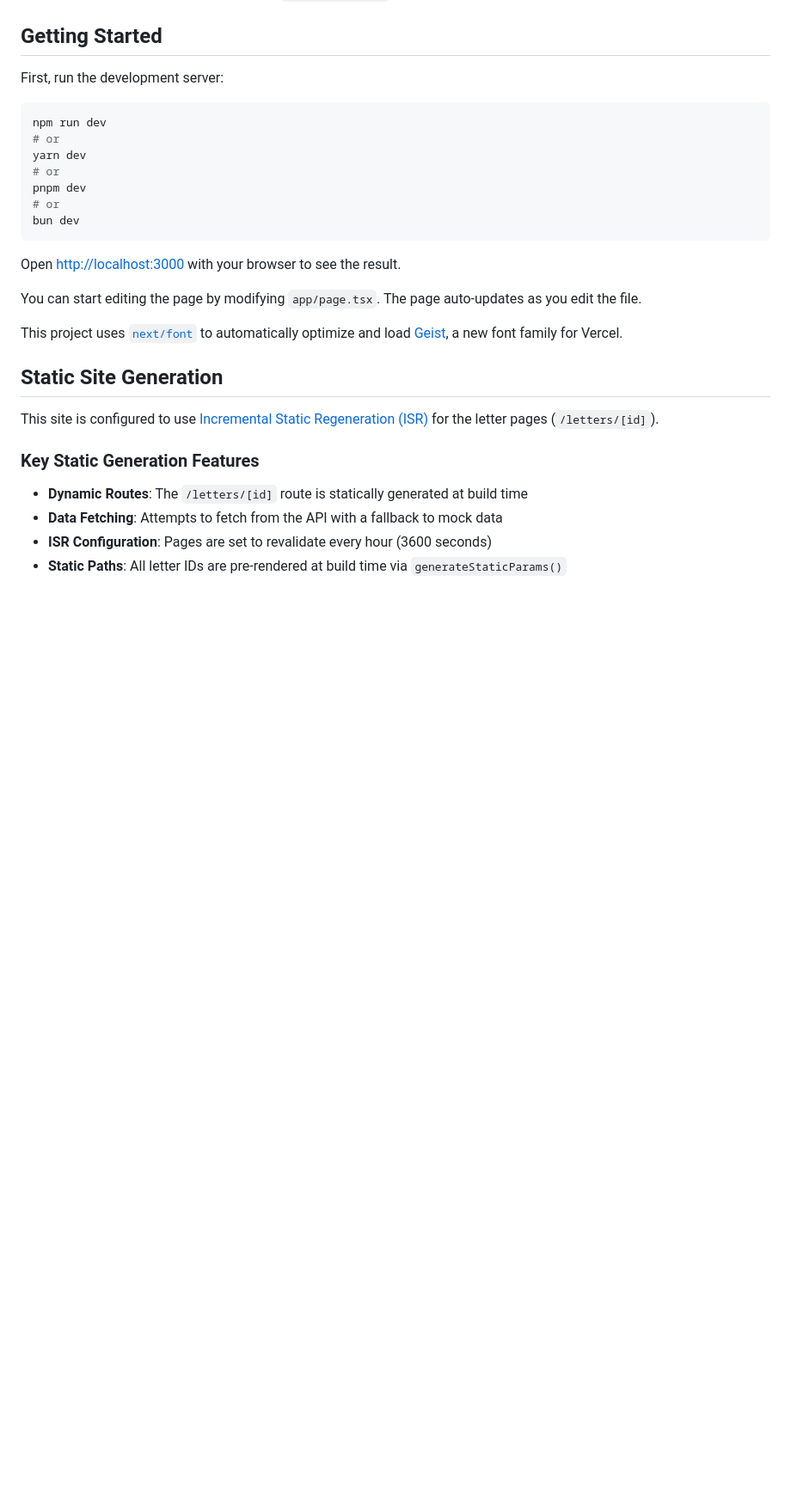
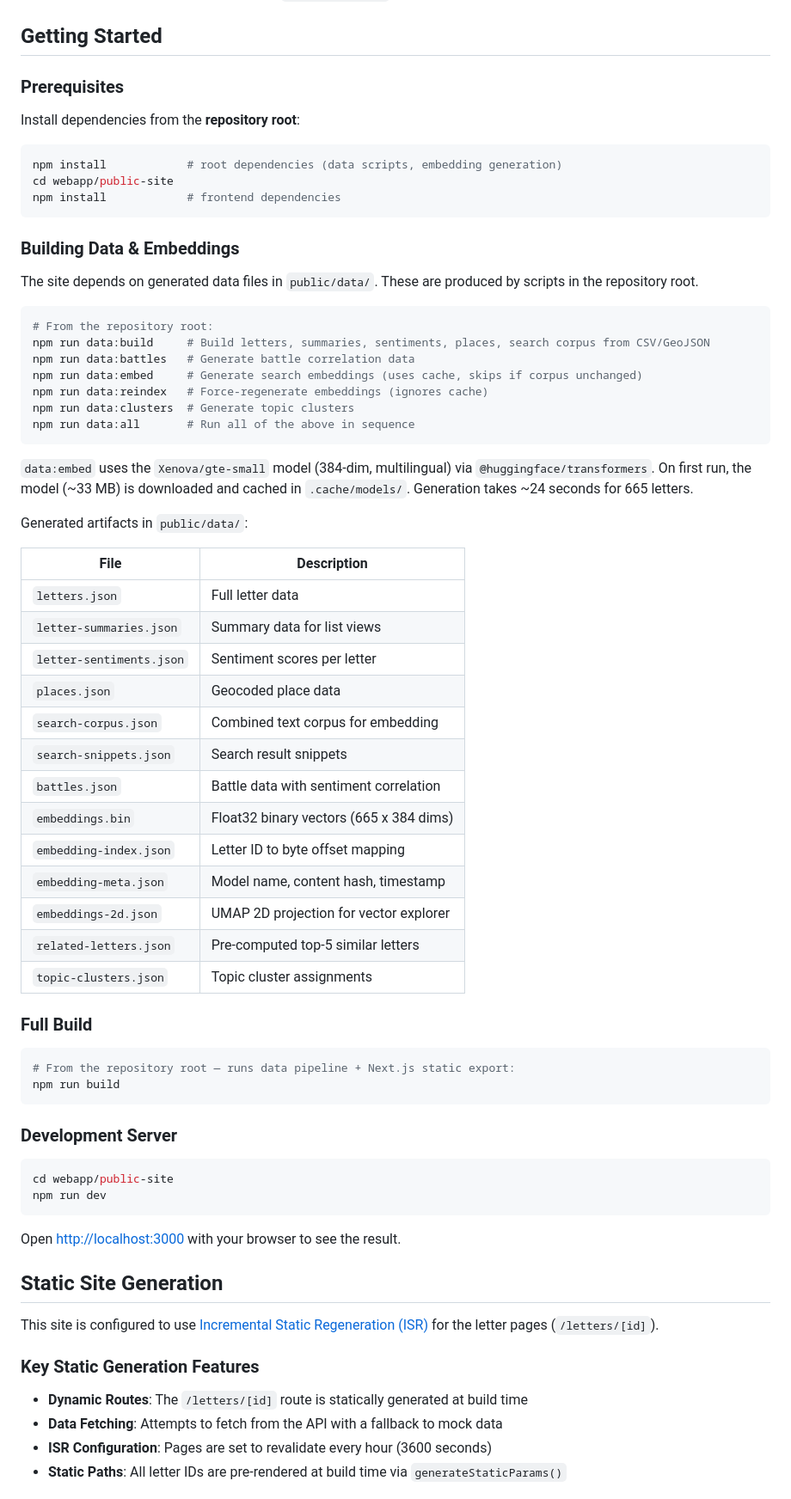
Before and after one commit to dalager/jernkorsetbreve, a Markdown page: webapp/public-site/README.md, the part around the change. Shown at 86% size. Rendered like a GitHub page; blank space fills up the shorter version.

Commit message:
docs: Add build and embedding instructions to public-site README
Co-Authored-By: claude-flow <ruv@ruv.net>

````diff
--- a/webapp/public-site/README.md
+++ b/webapp/public-site/README.md
@@ -2,23 +2,65 @@ This is a [Next.js](https://nextjs.org) project bootstrapped with [`create-next-
 
 ## Getting Started
 
-First, run the development server:
+### Prerequisites
+
+Install dependencies from the **repository root**:
 
 ```bash
+npm install            # root dependencies (data scripts, embedding generation)
+cd webapp/public-site
+npm install            # frontend dependencies
+```
+
+### Building Data & Embeddings
+
+The site depends on generated data files in `public/data/`. These are produced by scripts in the repository root.
+
+```bash
+# From the repository root:
+npm run data:build     # Build letters, summaries, sentiments, places, search corpus from CSV/GeoJSON
+npm run data:battles   # Generate battle correlation data
+npm run data:embed     # Generate search embeddings (uses cache, skips if corpus unchanged)
+npm run data:reindex   # Force-regenerate embeddings (ignores cache)
+npm run data:clusters  # Generate topic clusters
+npm run data:all       # Run all of the above in sequence
+```
+
+`data:embed` uses the `Xenova/gte-small` model (384-dim, multilingual) via `@huggingface/transformers`. On first run, the model (~33 MB) is downloaded and cached in `.cache/models/`. Generation takes ~24 seconds for 665 letters.
+
+Generated artifacts in `public/data/`:
+
+| File | Description |
+|------|-------------|
+| `letters.json` | Full letter data |
+| `letter-summaries.json` | Summary data for list views |
+| `letter-sentiments.json` | Sentiment scores per letter |
+| `places.json` | Geocoded place data |
+| `search-corpus.json` | Combined text corpus for embedding |
+| `search-snippets.json` | Search result snippets |
+| `battles.json` | Battle data with sentiment correlation |
+| `embeddings.bin` | Float32 binary vectors (665 x 384 dims) |
+| `embedding-index.json` | Letter ID to byte offset mapping |
+| `embedding-meta.json` | Model name, content hash, timestamp |
+| `embeddings-2d.json` | UMAP 2D projection for vector explorer |
+| `related-letters.json` | Pre-computed top-5 similar letters |
+| `topic-clusters.json` | Topic cluster assignments |
+
+### Full Build
+
+```bash
+# From the repository root — runs data pipeline + Next.js static export:
+npm run build
+```
+
+### Development Server
+
+```bash
+cd webapp/public-site
 npm run dev
-# or
-yarn dev
-# or
-pnpm dev
-# or
-bun dev
 ```
 
 Open [http://localhost:3000](http://localhost:3000) with your browser to see the result.
-
-You can start editing the page by modifying `app/page.tsx`. The page auto-updates as you edit the file.
-
-This project uses [`next/font`](https://nextjs.org/docs/app/building-your-application/optimizing/fonts) to automatically optimize and load [Geist](https://vercel.com/font), a new font family for Vercel.
 
 ## Static Site Generation
 
````
